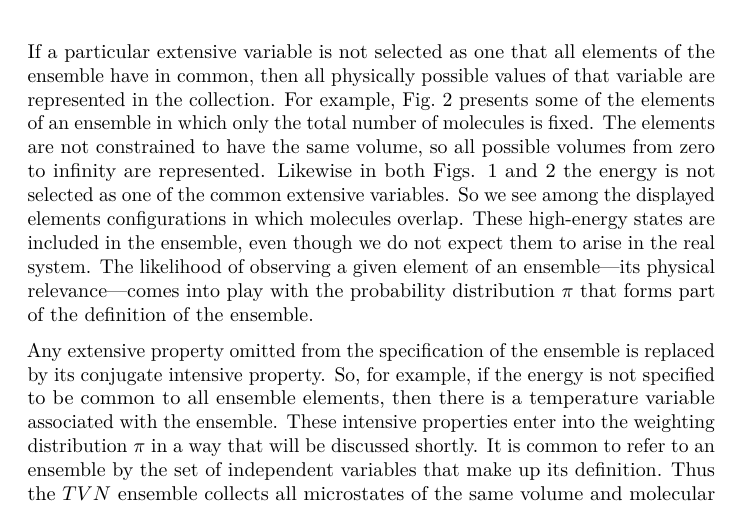
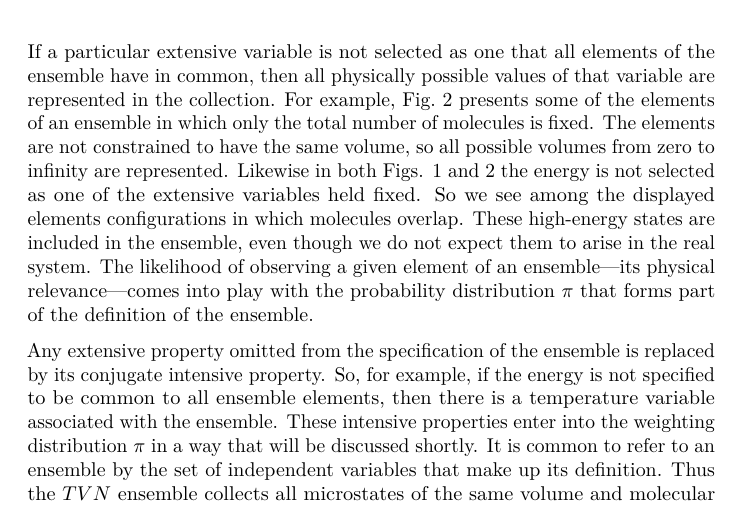
Before and after one commit to kofkeLab/Mol-Sim-Intro, a LaTeX document (StatMech6c.tex): part of page 2 of 19, cut so that both start at the same text. Compiled offline with pdfLaTeX.

Commit message:
A few edits to stat mech before running out of time

```diff
--- a/StatMech6c.tex
+++ b/StatMech6c.tex
@@ -150,7 +150,7 @@ Fig.~\ref{fig:NPT} presents some of the elements of an ensemble in which
 only the total number of molecules is fixed. The elements are not
 constrained to have the same volume, so all possible volumes from zero
 to infinity are represented. Likewise in both Figs. \ref{fig:NVT} and \ref{fig:NPT} the
-energy is not selected as one of the common extensive variables. So we
+energy is not selected as one of the extensive variables held fixed. So we
 see among the displayed elements configurations in which molecules
 overlap. These high-energy states are included in the ensemble, even
 though we do not expect them to arise in the real system. The likelihood
```
Also changed, not shown: StatMech6c.tex (2 more changed lines).
